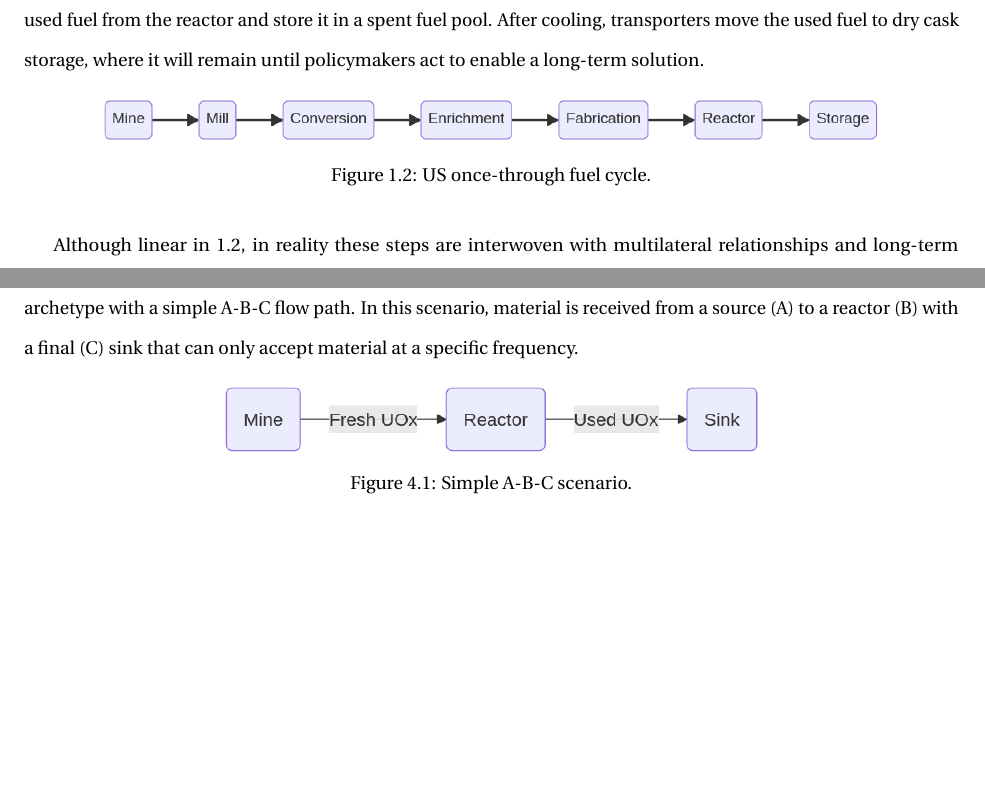
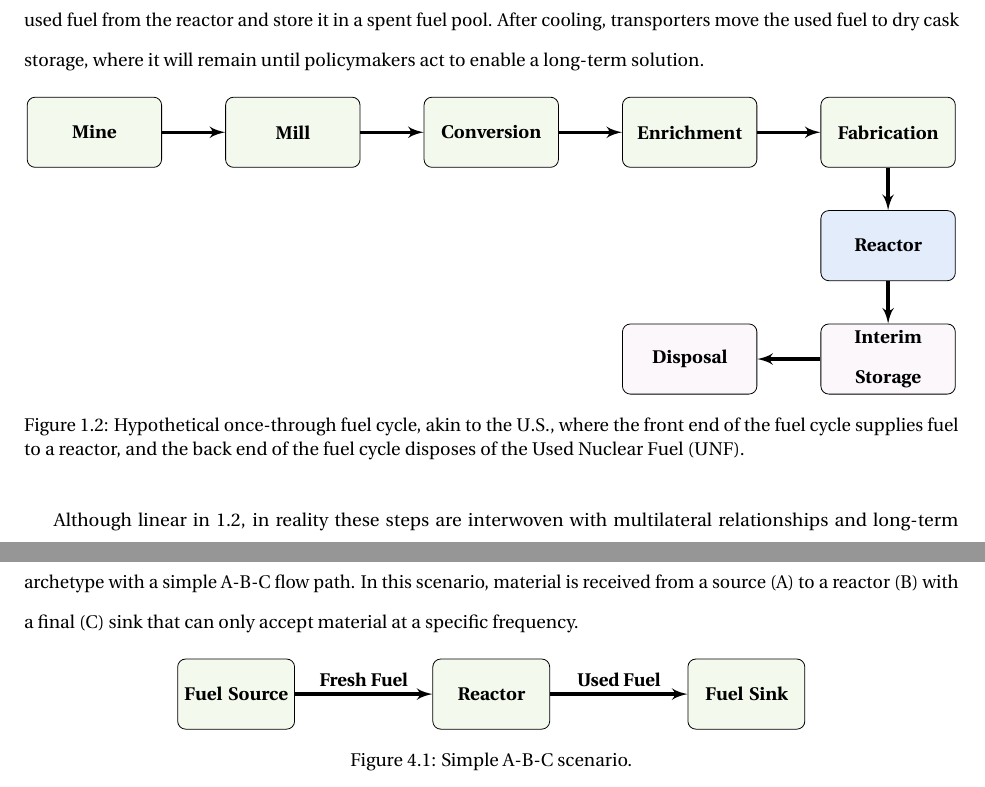
Before and after one commit to nsryan2/2024-ryan-ms, a LaTeX thesis (main.tex, which reads introduction.tex, time_method.tex): two parts of pages 12 and 65 of 90, joined at a grey line, cut so that both start at the same text, the shorter picture padded with empty space. Compiled offline with pdfLaTeX.

Commit message:
update other mermaid diagrams to tikz

```diff
--- a/introduction.tex
+++ b/introduction.tex
@@ -59,10 +59,34 @@ from mined uranium to eventual disposal. Figure \ref{fig:once-through} outlines
 
 \begin{figure}[H]
     \centering
-    \includegraphics[scale=0.40]{images/once_through_fc.png}
-    \caption{US once-through fuel cycle.}
+    \begin{tikzpicture}
+        \node[blockfront] (mine) {\textbf{Mine}};
+        \node[blockfront, right of=mine, node distance=3.5cm] (mill) {\textbf{Mill}};
+        \node[blockfront, right of=mill, node distance=3.5cm] (conversion) {\textbf{Conversion}};
+        \node[blockfront, right of=conversion, node distance=3.5cm] (enrichment) {\textbf{Enrichment}};
+        \node[blockfront, right of=enrichment, node distance=3.5cm] (fabrication) {\textbf{Fabrication}};
+        \node[blockreactor, below of=fabrication, node distance=2cm] (reactor) {\textbf{Reactor}};
+        \node[blockback, below of=reactor, node distance=2cm] (interim) {\textbf{Interim Storage}};
+        \node[blockback, left of=interim, node distance=3.5cm] (disposal) {\textbf{Disposal}};
+
+        \path [line, line width=0.6mm] (mine) -- (mill);
+        \path [line, line width=0.6mm] (mill) -- (conversion);
+        \path [line, line width=0.6mm] (conversion) -- (enrichment);
+        \path [line, line width=0.6mm] (enrichment) -- (fabrication);
+        \path [line, line width=0.6mm] (fabrication) -- (reactor);
+        \path [line, line width=0.6mm] (reactor) -- (interim);
+        \path [line, line width=0.6mm] (interim) -- (disposal);
+    \end{tikzpicture}
+    \caption{Hypothetical once-through fuel cycle, akin to the \gls{usa}, where the front end of the fuel cycle supplies fuel to a reactor, and the back end of the fuel cycle disposes of the \gls{uf}.}
     \label{fig:once-through}
 \end{figure}
+
+% \begin{figure}[H]
+%     \centering
+%     \includegraphics[scale=0.40]{images/once_through_fc.png}
+%     \caption{US once-through fuel cycle.}
+%     \label{fig:once-through}
+% \end{figure}
 
 Although linear in \ref{fig:once-through}, in reality these steps are interwoven with multilateral relationships and long-term purchasing agreements that complicate the establishment of new supply chains. Consequently, the multiplicity of facilities and availability of services at each step in the fuel cycle is difficult to model; this is where the \cyclus \cite{huff_cyclus_intro_2016} tool is valuable. \cyclus is a nuclear fuel cycle simulator that allows users to model the material movement between facilities in discrete-event simulations. These facilities are run by agents that make decisions and interact with other agents. Because \cyclus is designed to be technology agnostic, it can model a variety of fuel cycles and reactor types--although it is not primarily a physics engine, so coupling it with physics software can be necessary for some problems.
 
--- a/main.tex
+++ b/main.tex
@@ -86,6 +86,8 @@
 \tikzstyle{blockback} = [rectangle, draw, fill=lightpurple!20,
     text width=7em, text centered, rounded corners, minimum height=4em]
 
+\tikzstyle{abc} = [rectangle, draw, fill=lightgreen!20, text width=6em, text
+    centered, rounded corners, minimum height=4em]
 
 \title{[Not a final name, needs work] LEU+ to HALEU transitions in advanced reactor fuel cycles}
 \author{Nathan Sean Ryan}
--- a/time_method.tex
+++ b/time_method.tex
@@ -16,10 +16,25 @@ In the \cyclus ecosystem there is an archetype called \textit{PatternSink} where
 
 \begin{figure}[H]
     \centering
-    \includegraphics[scale=0.4]{images/cyclus/a-b-c.png}
+    \begin{tikzpicture}
+        % Place nodes
+        \node [abc] (reactor) {\textbf{Reactor}};
+        \node [abc, left of=reactor, node distance=4.5cm] (source) {\textbf{Fuel Source}};
+        \node [abc, right of=reactor, node distance=4.5cm] (sink) {\textbf{Fuel Sink}};
+        % Draw edges
+        \path [line, line width=0.6mm] (source) -- node[above]{\textbf{Fresh Fuel}} (reactor);
+        \path [line, line width=0.6mm] (reactor) -- node[above]{\textbf{Used Fuel}} (sink);
+    \end{tikzpicture}
     \caption{Simple A-B-C scenario.}
     \label{fig:a-b-c}
 \end{figure}
+
+% \begin{figure}[H]
+%     \centering
+%     \includegraphics[scale=0.4]{images/cyclus/a-b-c.png}
+%     \caption{Simple A-B-C scenario.}
+%     \label{fig:a-b-c}
+% \end{figure}
 
 Examining the material that the sink receives, it becomes clear that this
 frequency alters how frequently the archetype updates its internal
```
Also changed, not shown: nfc.tex (+1 -1 lines).
